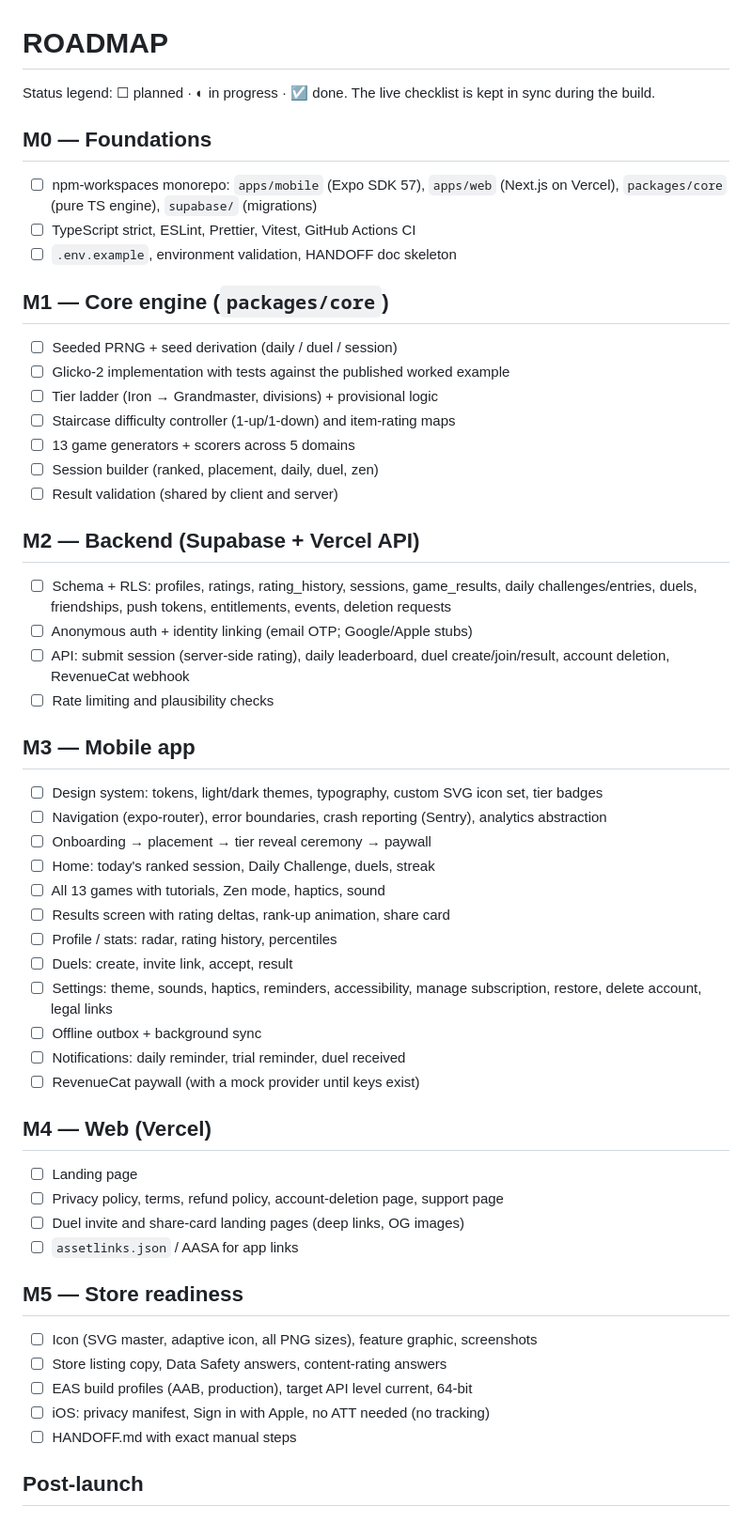
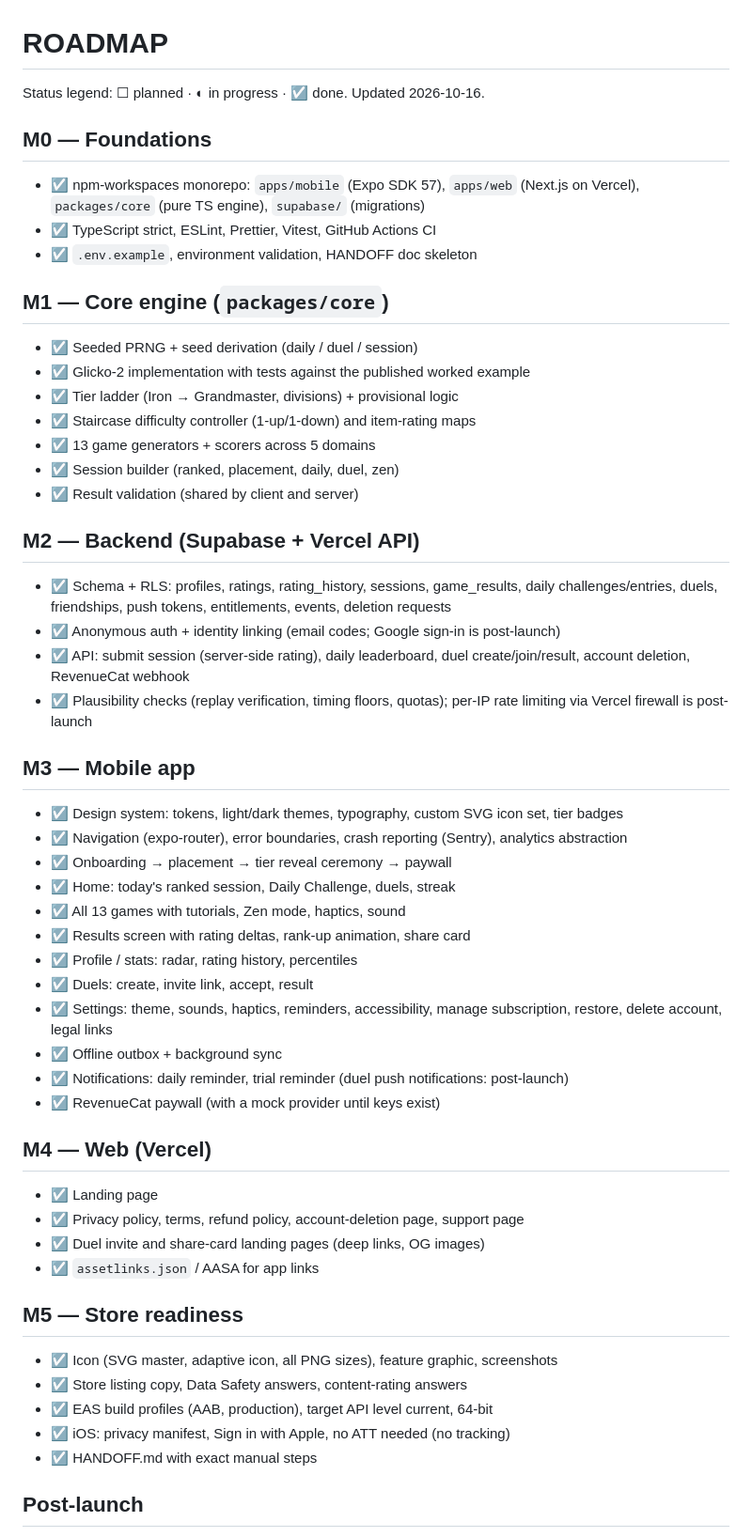
Before and after one commit to Himkush1414/midas-engine, a Markdown page: docs/ROADMAP.md, the part around the change. Shown at 94% size. GitHub-like rendering.

Commit message:
docs(roadmap): mark shipped milestones

```diff
--- a/docs/ROADMAP.md
+++ b/docs/ROADMAP.md
@@ -1,53 +1,53 @@
 # ROADMAP
 
-Status legend: ☐ planned · ◐ in progress · ☑ done. The live checklist is kept in sync during the build.
+Status legend: ☐ planned · ◐ in progress · ☑ done. Updated 2026-10-16.
 
 ## M0 — Foundations
-- ☐ npm-workspaces monorepo: `apps/mobile` (Expo SDK 57), `apps/web` (Next.js on Vercel), `packages/core` (pure TS engine), `supabase/` (migrations)
-- ☐ TypeScript strict, ESLint, Prettier, Vitest, GitHub Actions CI
-- ☐ `.env.example`, environment validation, HANDOFF doc skeleton
+- ☑ npm-workspaces monorepo: `apps/mobile` (Expo SDK 57), `apps/web` (Next.js on Vercel), `packages/core` (pure TS engine), `supabase/` (migrations)
+- ☑ TypeScript strict, ESLint, Prettier, Vitest, GitHub Actions CI
+- ☑ `.env.example`, environment validation, HANDOFF doc skeleton
 
 ## M1 — Core engine (`packages/core`)
-- ☐ Seeded PRNG + seed derivation (daily / duel / session)
-- ☐ Glicko-2 implementation with tests against the published worked example
-- ☐ Tier ladder (Iron → Grandmaster, divisions) + provisional logic
-- ☐ Staircase difficulty controller (1-up/1-down) and item-rating maps
-- ☐ 13 game generators + scorers across 5 domains
-- ☐ Session builder (ranked, placement, daily, duel, zen)
-- ☐ Result validation (shared by client and server)
+- ☑ Seeded PRNG + seed derivation (daily / duel / session)
+- ☑ Glicko-2 implementation with tests against the published worked example
+- ☑ Tier ladder (Iron → Grandmaster, divisions) + provisional logic
+- ☑ Staircase difficulty controller (1-up/1-down) and item-rating maps
+- ☑ 13 game generators + scorers across 5 domains
+- ☑ Session builder (ranked, placement, daily, duel, zen)
+- ☑ Result validation (shared by client and server)
 
 ## M2 — Backend (Supabase + Vercel API)
-- ☐ Schema + RLS: profiles, ratings, rating_history, sessions, game_results, daily challenges/entries, duels, friendships, push tokens, entitlements, events, deletion requests
-- ☐ Anonymous auth + identity linking (email OTP; Google/Apple stubs)
-- ☐ API: submit session (server-side rating), daily leaderboard, duel create/join/result, account deletion, RevenueCat webhook
-- ☐ Rate limiting and plausibility checks
+- ☑ Schema + RLS: profiles, ratings, rating_history, sessions, game_results, daily challenges/entries, duels, friendships, push tokens, entitlements, events, deletion requests
+- ☑ Anonymous auth + identity linking (email codes; Google sign-in is post-launch)
+- ☑ API: submit session (server-side rating), daily leaderboard, duel create/join/result, account deletion, RevenueCat webhook
+- ☑ Plausibility checks (replay verification, timing floors, quotas); per-IP rate limiting via Vercel firewall is post-launch
 
 ## M3 — Mobile app
-- ☐ Design system: tokens, light/dark themes, typography, custom SVG icon set, tier badges
-- ☐ Navigation (expo-router), error boundaries, crash reporting (Sentry), analytics abstraction
-- ☐ Onboarding → placement → tier reveal ceremony → paywall
-- ☐ Home: today's ranked session, Daily Challenge, duels, streak
-- ☐ All 13 games with tutorials, Zen mode, haptics, sound
-- ☐ Results screen with rating deltas, rank-up animation, share card
-- ☐ Profile / stats: radar, rating history, percentiles
-- ☐ Duels: create, invite link, accept, result
-- ☐ Settings: theme, sounds, haptics, reminders, accessibility, manage subscription, restore, delete account, legal links
-- ☐ Offline outbox + background sync
-- ☐ Notifications: daily reminder, trial reminder, duel received
-- ☐ RevenueCat paywall (with a mock provider until keys exist)
+- ☑ Design system: tokens, light/dark themes, typography, custom SVG icon set, tier badges
+- ☑ Navigation (expo-router), error boundaries, crash reporting (Sentry), analytics abstraction
+- ☑ Onboarding → placement → tier reveal ceremony → paywall
+- ☑ Home: today's ranked session, Daily Challenge, duels, streak
+- ☑ All 13 games with tutorials, Zen mode, haptics, sound
+- ☑ Results screen with rating deltas, rank-up animation, share card
+- ☑ Profile / stats: radar, rating history, percentiles
+- ☑ Duels: create, invite link, accept, result
+- ☑ Settings: theme, sounds, haptics, reminders, accessibility, manage subscription, restore, delete account, legal links
+- ☑ Offline outbox + background sync
+- ☑ Notifications: daily reminder, trial reminder (duel push notifications: post-launch)
+- ☑ RevenueCat paywall (with a mock provider until keys exist)
 
 ## M4 — Web (Vercel)
-- ☐ Landing page
-- ☐ Privacy policy, terms, refund policy, account-deletion page, support page
-- ☐ Duel invite and share-card landing pages (deep links, OG images)
-- ☐ `assetlinks.json` / AASA for app links
+- ☑ Landing page
+- ☑ Privacy policy, terms, refund policy, account-deletion page, support page
+- ☑ Duel invite and share-card landing pages (deep links, OG images)
+- ☑ `assetlinks.json` / AASA for app links
 
 ## M5 — Store readiness
-- ☐ Icon (SVG master, adaptive icon, all PNG sizes), feature graphic, screenshots
-- ☐ Store listing copy, Data Safety answers, content-rating answers
-- ☐ EAS build profiles (AAB, production), target API level current, 64-bit
-- ☐ iOS: privacy manifest, Sign in with Apple, no ATT needed (no tracking)
-- ☐ HANDOFF.md with exact manual steps
+- ☑ Icon (SVG master, adaptive icon, all PNG sizes), feature graphic, screenshots
+- ☑ Store listing copy, Data Safety answers, content-rating answers
+- ☑ EAS build profiles (AAB, production), target API level current, 64-bit
+- ☑ iOS: privacy manifest, Sign in with Apple, no ATT needed (no tracking)
+- ☑ HANDOFF.md with exact manual steps
 
 ## Post-launch
 - Seasons (monthly) with soft reset + season recap share
```
